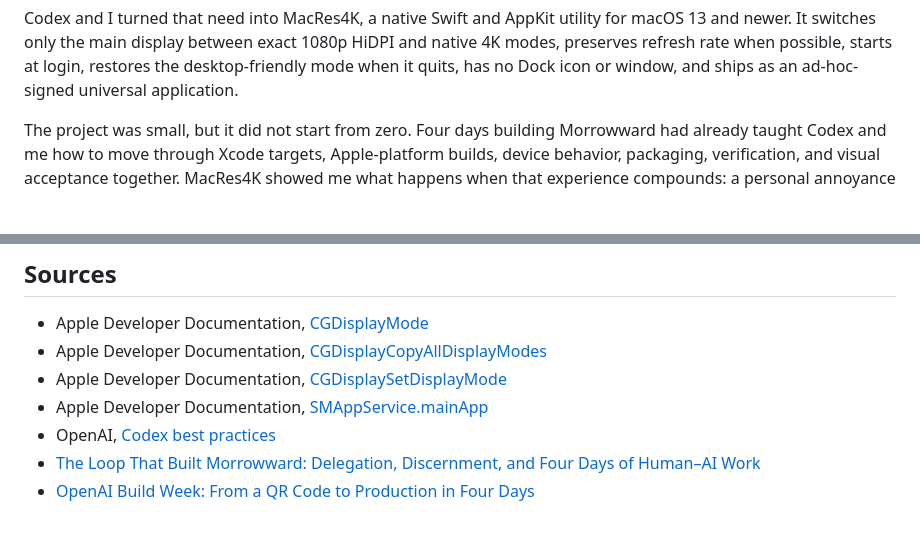
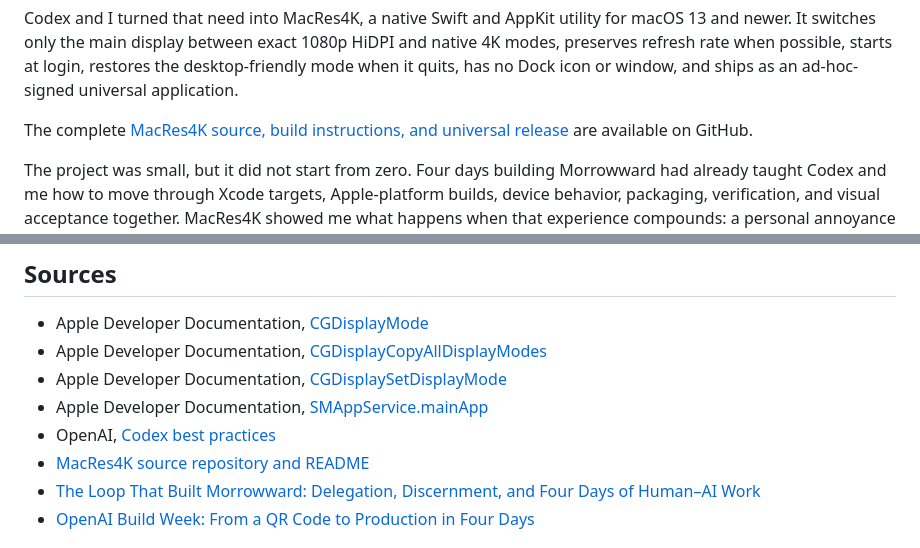
Before and after one commit to disbitski/real-world-ai-lab, a Markdown page: field-notes/2026-07-21-building-macres4k-with-codex.md, 2 parts joined by grey strips. Rendered like a GitHub page; blank space fills up the shorter version.

Commit message:
Link MacRes4K field note to source

```diff
--- a/field-notes/2026-07-21-building-macres4k-with-codex.md
+++ b/field-notes/2026-07-21-building-macres4k-with-codex.md
@@ -31,6 +31,9 @@ for macOS 13 and newer. It switches only the main display between exact 1080p
 HiDPI and native 4K modes, preserves refresh rate when possible, starts at
 login, restores the desktop-friendly mode when it quits, has no Dock icon or
 window, and ships as an ad-hoc-signed universal application.
+
+The complete [MacRes4K source, build instructions, and universal
+release](https://github.com/disbitski/MacRes4K) are available on GitHub.
 
 The project was small, but it did not start from zero. Four days building
 Morrowward had already taught Codex and me how to move through Xcode targets,
@@ -239,6 +242,7 @@ home on the platform, and removes everything the user does not need.
 - Apple Developer Documentation, [CGDisplaySetDisplayMode](https://developer.apple.com/documentation/coregraphics/cgdisplaysetdisplaymode(_:_:_:))
 - Apple Developer Documentation, [SMAppService.mainApp](https://developer.apple.com/documentation/servicemanagement/smappservice/mainapp)
 - OpenAI, [Codex best practices](https://learn.chatgpt.com/guides/best-practices)
+- [MacRes4K source repository and README](https://github.com/disbitski/MacRes4K)
 - [The Loop That Built Morrowward: Delegation, Discernment, and Four Days of Human–AI Work](2026-07-21-morrowward-delegation-discernment-loop.md)
 - [OpenAI Build Week: From a QR Code to Production in Four Days](2026-07-21-openai-build-week-four-days.md)
 
```
